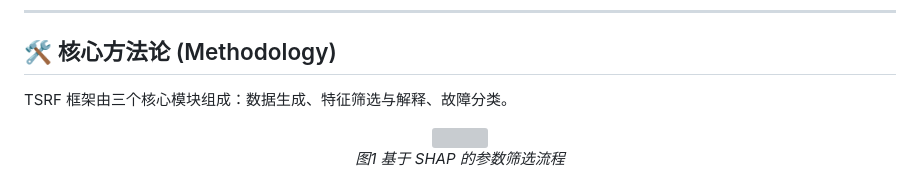
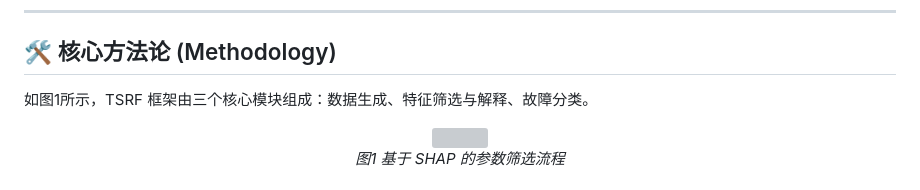
Before and after one commit to imgonnabesodamnrich/Marine-Engine-Fault-Detection, a Markdown page: README.md, the part around one of its changes. Rendered like a GitHub page; grey boxes are pictures that could not be loaded.

```diff
--- a/README.md
+++ b/README.md
@@ -55,7 +55,7 @@
 
 ## 🛠 核心方法论 (Methodology)
 
-TSRF 框架由三个核心模块组成：数据生成、特征筛选与解释、故障分类。
+如图1所示，TSRF 框架由三个核心模块组成：数据生成、特征筛选与解释、故障分类。
 
 <div align="center">
   <img src="https://github.com/user-attachments/assets/3d5ff66c-9dd0-490b-96e0-0c51f6993d75" width="80%" />
```
Also changed, not shown: other parts of README.md (+6 -1 lines).
